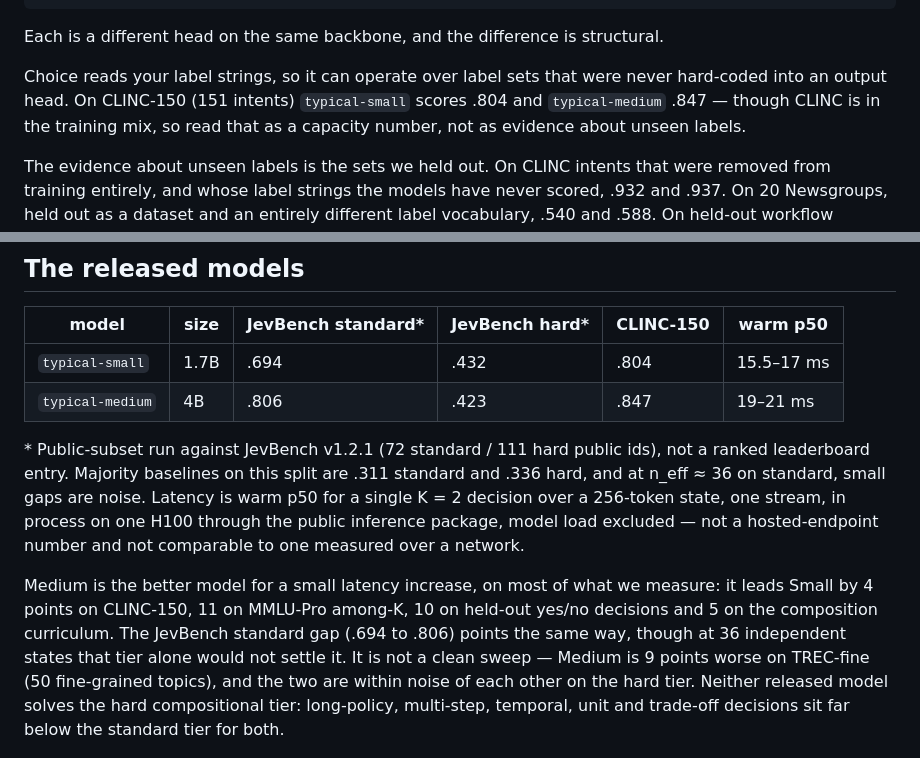
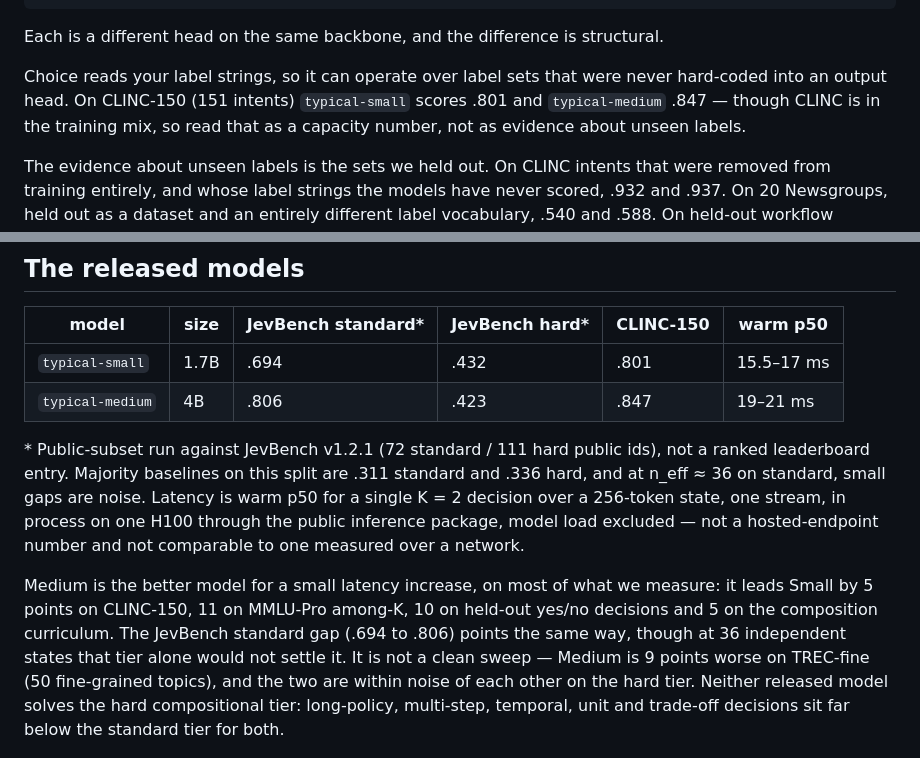
Before and after one commit to GuyNachshon/typical, a Markdown page: blog/typical-launch.md, 2 parts joined by grey strips. Drawn GitHub-style.

```diff
--- a/blog/typical-launch.md
+++ b/blog/typical-launch.md
@@ -60,7 +60,7 @@ m.score(state,  "How urgent is this ticket?", ["0", "1", "2", "3"])
 
 Each is a different head on the same backbone, and the difference is structural.
 
-Choice reads your label strings, so it can operate over label sets that were never hard-coded into an output head. On CLINC-150 (151 intents) `typical-small` scores .804 and `typical-medium` .847 — though CLINC is in the training mix, so read that as a capacity number, not as evidence about unseen labels.
+Choice reads your label strings, so it can operate over label sets that were never hard-coded into an output head. On CLINC-150 (151 intents) `typical-small` scores .801 and `typical-medium` .847 — though CLINC is in the training mix, so read that as a capacity number, not as evidence about unseen labels.
 
 The evidence about unseen labels is the sets we held out. On CLINC intents that were removed from training entirely, and whose label strings the models have never scored, .932 and .937. On 20 Newsgroups, held out as a dataset and an entirely different label vocabulary, .540 and .588. On held-out workflow families neither model trained on, .836 and .874. The first of those is the claim: the label list is read at call time, so intents that didn't exist during training still work.
 
@@ -93,12 +93,12 @@ We train on four kinds of decision: evidence (NLI-style), knowledge (multiple ch
 
 | model | size | JevBench standard\* | JevBench hard\* | CLINC-150 | warm p50 |
 |---|---|---|---|---|---|
-| `typical-small` | 1.7B | .694 | .432 | .804 | 15.5–17 ms |
+| `typical-small` | 1.7B | .694 | .432 | .801 | 15.5–17 ms |
 | `typical-medium` | 4B | .806 | .423 | .847 | 19–21 ms |
 
 \* Public-subset run against JevBench v1.2.1 (72 standard / 111 hard public ids), not a ranked leaderboard entry. Majority baselines on this split are .311 standard and .336 hard, and at n_eff ≈ 36 on standard, small gaps are noise. Latency is warm p50 for a single K = 2 decision over a 256-token state, one stream, in process on one H100 through the public inference package, model load excluded — not a hosted-endpoint number and not comparable to one measured over a network.
 
-Medium is the better model for a small latency increase, on most of what we measure: it leads Small by 4 points on CLINC-150, 11 on MMLU-Pro among-K, 10 on held-out yes/no decisions and 5 on the composition curriculum. The JevBench standard gap (.694 to .806) points the same way, though at 36 independent states that tier alone would not settle it. It is not a clean sweep — Medium is 9 points worse on TREC-fine (50 fine-grained topics), and the two are within noise of each other on the hard tier. Neither released model solves the hard compositional tier: long-policy, multi-step, temporal, unit and trade-off decisions sit far below the standard tier for both.
+Medium is the better model for a small latency increase, on most of what we measure: it leads Small by 5 points on CLINC-150, 11 on MMLU-Pro among-K, 10 on held-out yes/no decisions and 5 on the composition curriculum. The JevBench standard gap (.694 to .806) points the same way, though at 36 independent states that tier alone would not settle it. It is not a clean sweep — Medium is 9 points worse on TREC-fine (50 fine-grained topics), and the two are within noise of each other on the hard tier. Neither released model solves the hard compositional tier: long-policy, multi-step, temporal, unit and trade-off decisions sit far below the standard tier for both.
 
 <p align="center"><img src="../figures/fig_latency_quality.png" alt="Warm per-decision latency against JevBench standard accuracy for typical-small and typical-medium, against the latency bands of a generative LLM call" width="640"></p>
 <p align="center"><em>Warm per-decision latency against the bands a normal LLM call falls into depending on how it has to answer. Both released models sit left of the fastest of those, which is a model emitting a single letter.</em></p>
```
Also changed, not shown: blog/README.md (+10 -1 lines).
